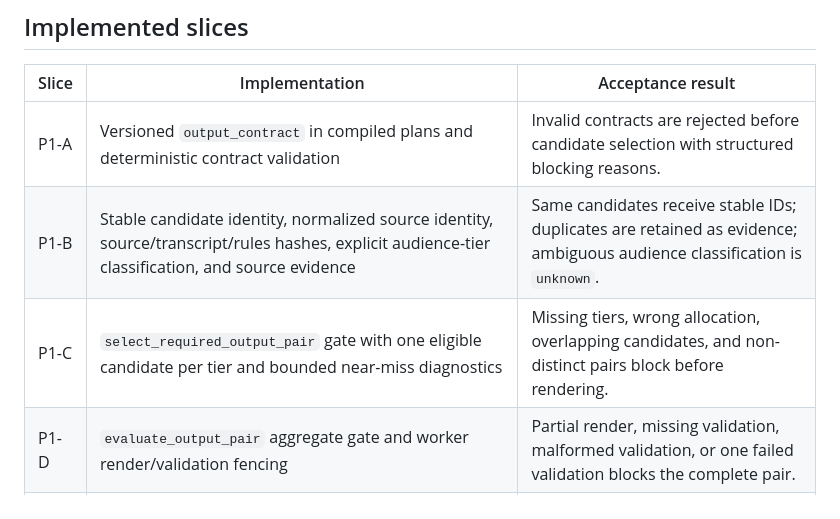
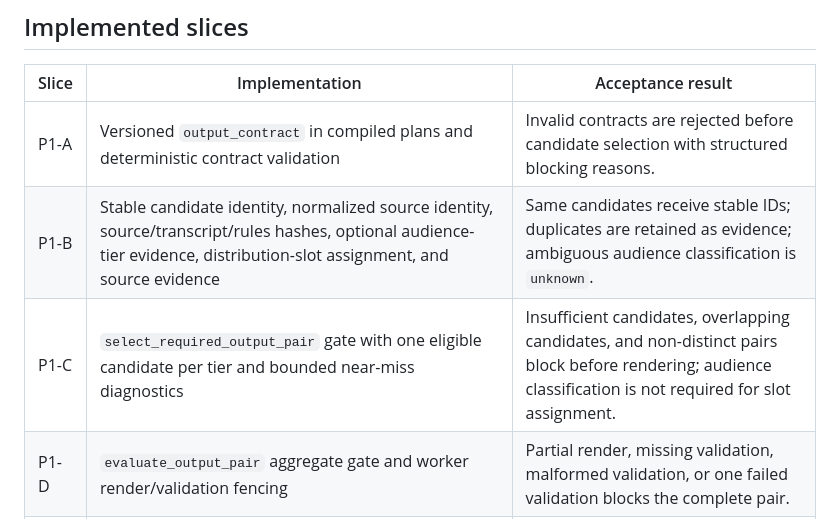
Before and after one commit to ibank31/scrapper-engine, a Markdown page: docs/PHASE_1_COMPLETION_2026-09-24.md, the part around the change. Rendered like a GitHub page.

Commit message:
docs: clarify tier slots are internal distribution routing

```diff
--- a/docs/PHASE_1_COMPLETION_2026-09-24.md
+++ b/docs/PHASE_1_COMPLETION_2026-09-24.md
@@ -29,8 +29,8 @@ Whop submission is not automated.
 | Slice | Implementation | Acceptance result |
 |---|---|---|
 | P1-A | Versioned `output_contract` in compiled plans and deterministic contract validation | Invalid contracts are rejected before candidate selection with structured blocking reasons. |
-| P1-B | Stable candidate identity, normalized source identity, source/transcript/rules hashes, explicit audience-tier classification, and source evidence | Same candidates receive stable IDs; duplicates are retained as evidence; ambiguous audience classification is `unknown`. |
-| P1-C | `select_required_output_pair` gate with one eligible candidate per tier and bounded near-miss diagnostics | Missing tiers, wrong allocation, overlapping candidates, and non-distinct pairs block before rendering. |
+| P1-B | Stable candidate identity, normalized source identity, source/transcript/rules hashes, optional audience-tier evidence, distribution-slot assignment, and source evidence | Same candidates receive stable IDs; duplicates are retained as evidence; ambiguous audience classification is `unknown`. |
+| P1-C | `select_required_output_pair` gate with one eligible candidate per tier and bounded near-miss diagnostics | Insufficient candidates, overlapping candidates, and non-distinct pairs block before rendering; audience classification is not required for slot assignment. |
 | P1-D | `evaluate_output_pair` aggregate gate and worker render/validation fencing | Partial render, missing validation, malformed validation, or one failed validation blocks the complete pair. |
 | P1-E | D1 fields, API payloads, manifest schema, and Worker Pages contract summary | Review records expose tier, candidate ID, source identity, artifact hash, and distinctness evidence. |
 
```
